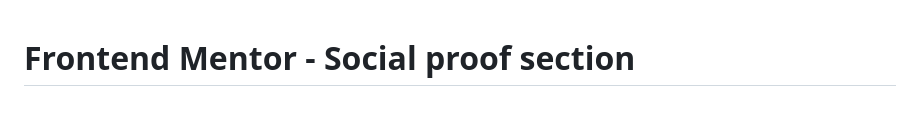
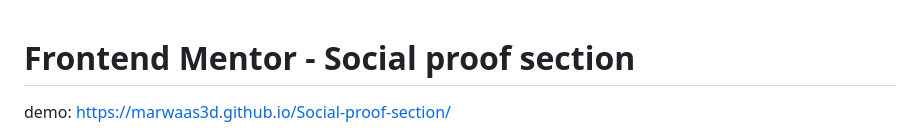
Before and after one commit to marwaas3d/Social-proof-section, a Markdown page: README.md, the part around the change. Rendered like a GitHub page; blank space fills up the shorter version.

```diff
--- a/README.md
+++ b/README.md
@@ -1,4 +1,6 @@
 # Frontend Mentor - Social proof section
+
+demo: https://marwaas3d.github.io/Social-proof-section/
 
 ![Design preview for the Social proof section coding challenge](./design/desktop-preview.jpg)
 
```
